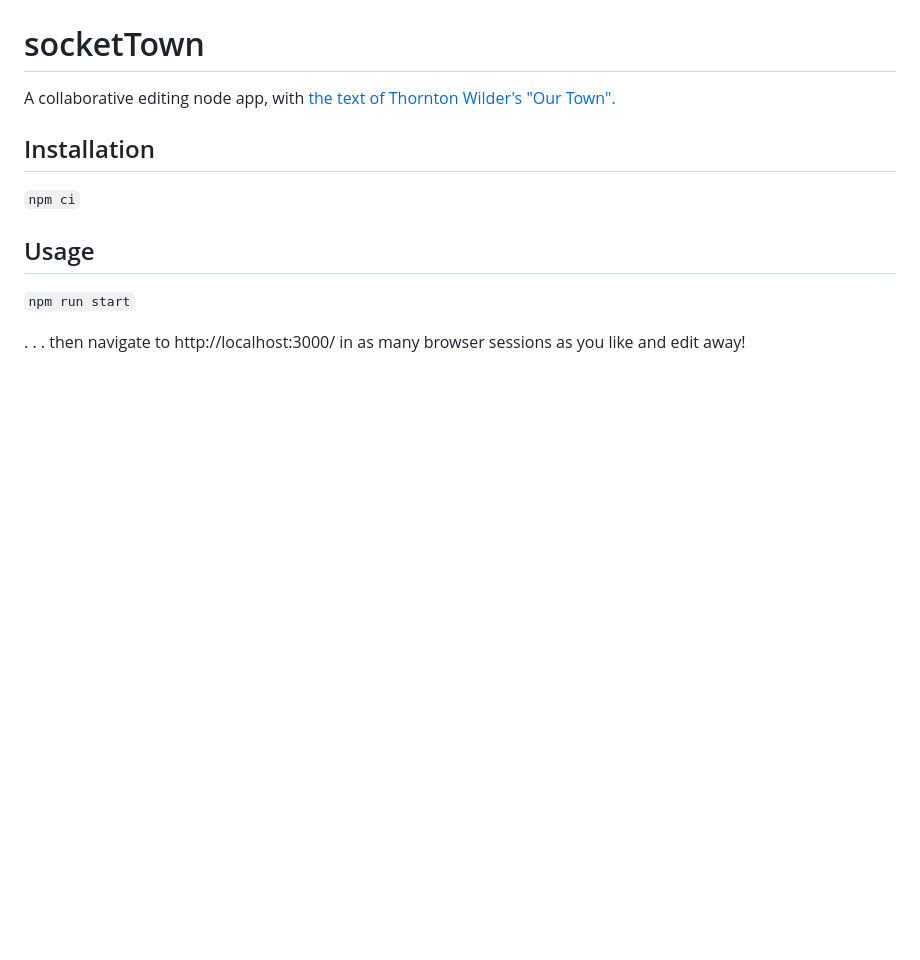
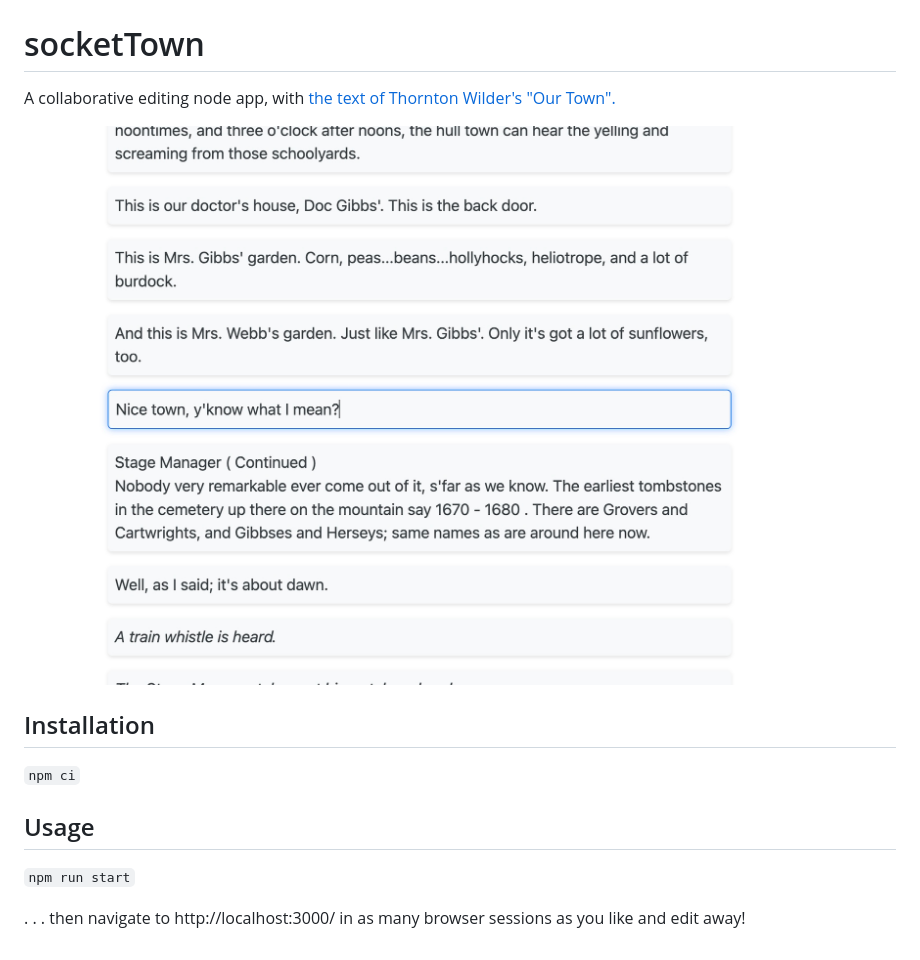
Before and after one commit to wboykinm/socketTown, a Markdown page: README.md, the part around the change. GitHub-like rendering; pictures changed too: cover.jpg (added); blank space fills up the shorter version.

Commit message:
Add image

```diff
--- a/README.md
+++ b/README.md
@@ -1,5 +1,7 @@
 # socketTown
 A collaborative editing node app, with [the text of Thornton Wilder's "Our Town".](https://irp.cdn-website.com/b5cf95f0/files/uploaded/ourtownpdf.pdf)
+
+![cover](cover.jpg)
 
 ## Installation
 
```
